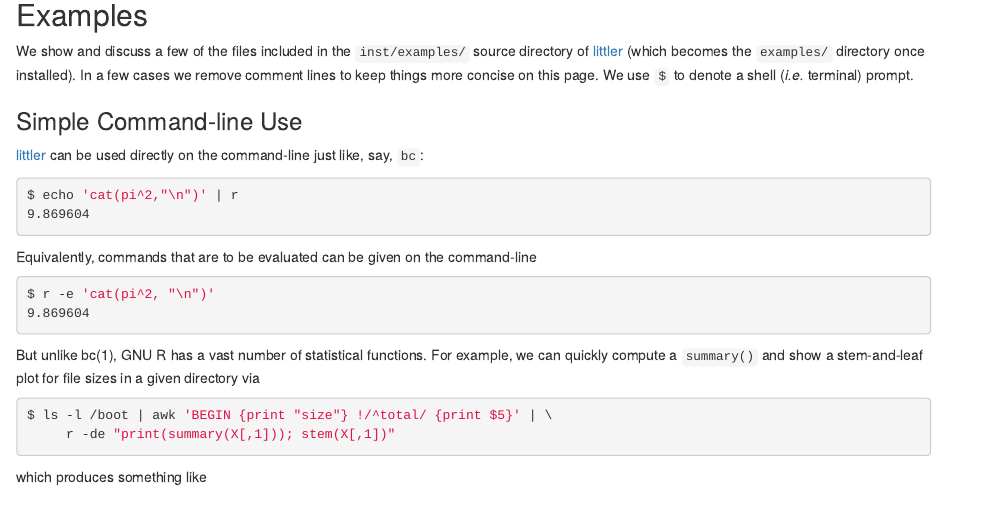
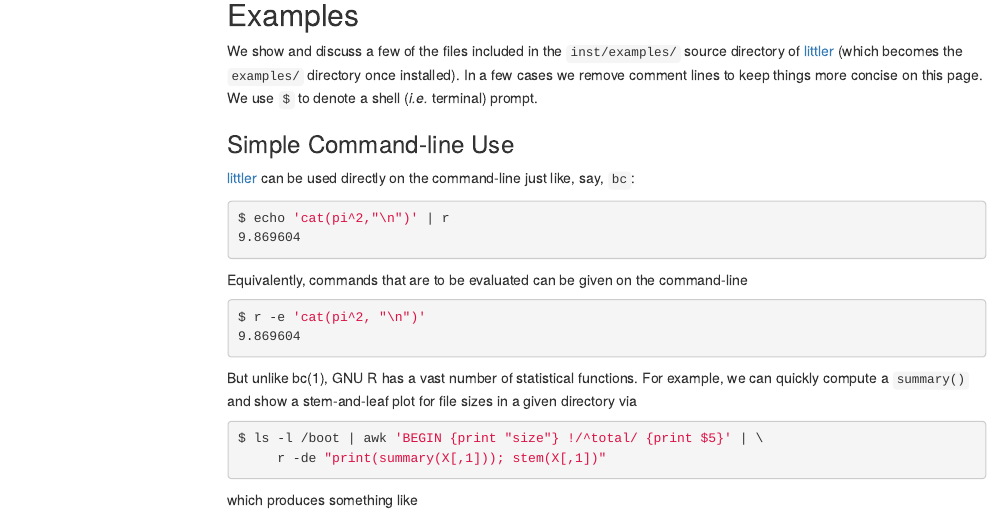
Before and after one commit to eddelbuettel/littler, an R Markdown document (vignettes/littler-examples.Rmd): the page in a window 1100 px wide, from 140 px down. Rendered offline with R 4.5, knitr and Pandoc, with nearby package versions; menus at the side of the page are left out.

Commit message:
updated vignette look

```diff
--- a/vignettes/littler-examples.Rmd
+++ b/vignettes/littler-examples.Rmd
@@ -2,7 +2,11 @@
 title: "Littler Examples"
 author: "Dirk Eddelbuettel"
 date: "2015-10-28"
-output: rmarkdown::html_vignette
+output:
+  html_document:
+    toc: true
+    toc_depth: 3
+    toc_float: true
 vignette: >
   %\VignetteIndexEntry{Littler Examples}
   %\VignetteEngine{knitr::rmarkdown}
```
Also changed, not shown: 1 other file.
